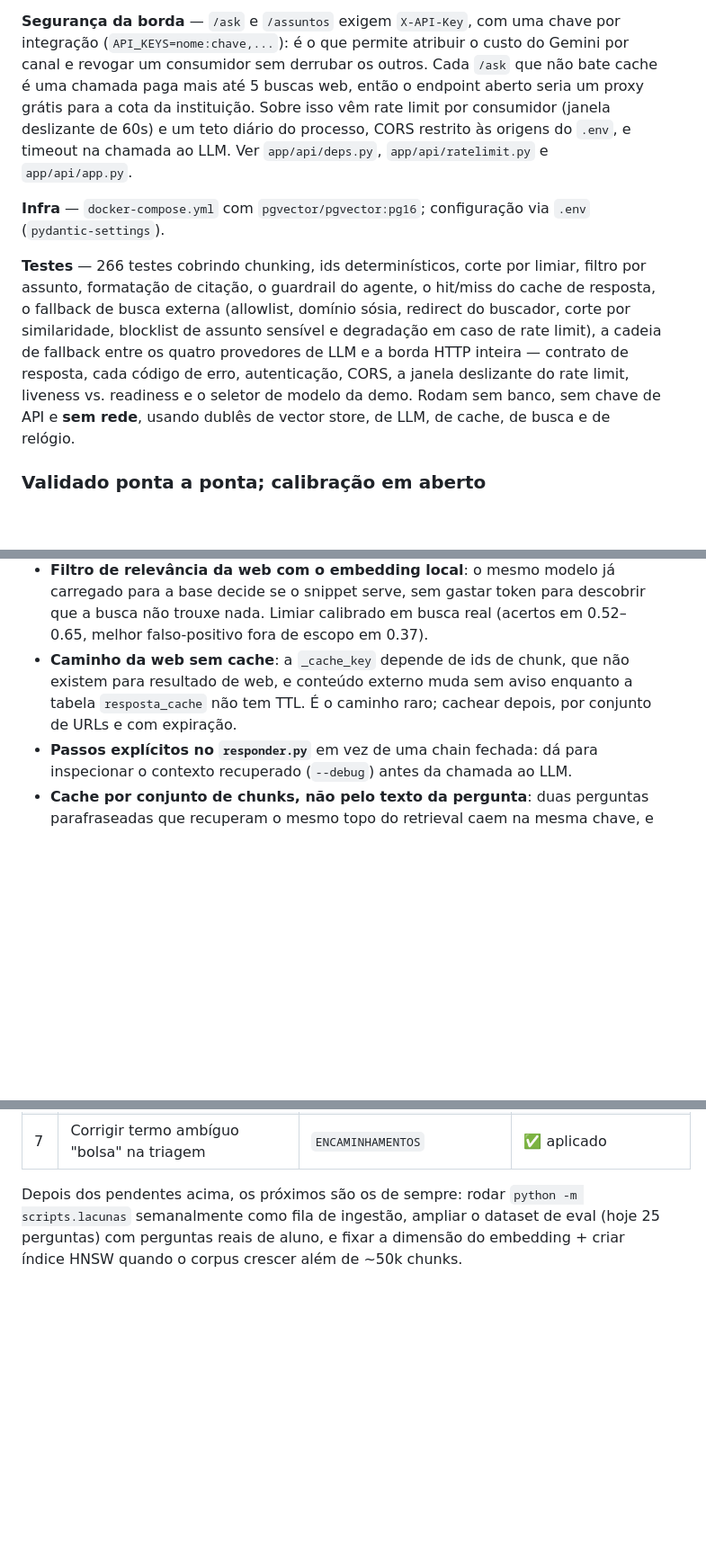
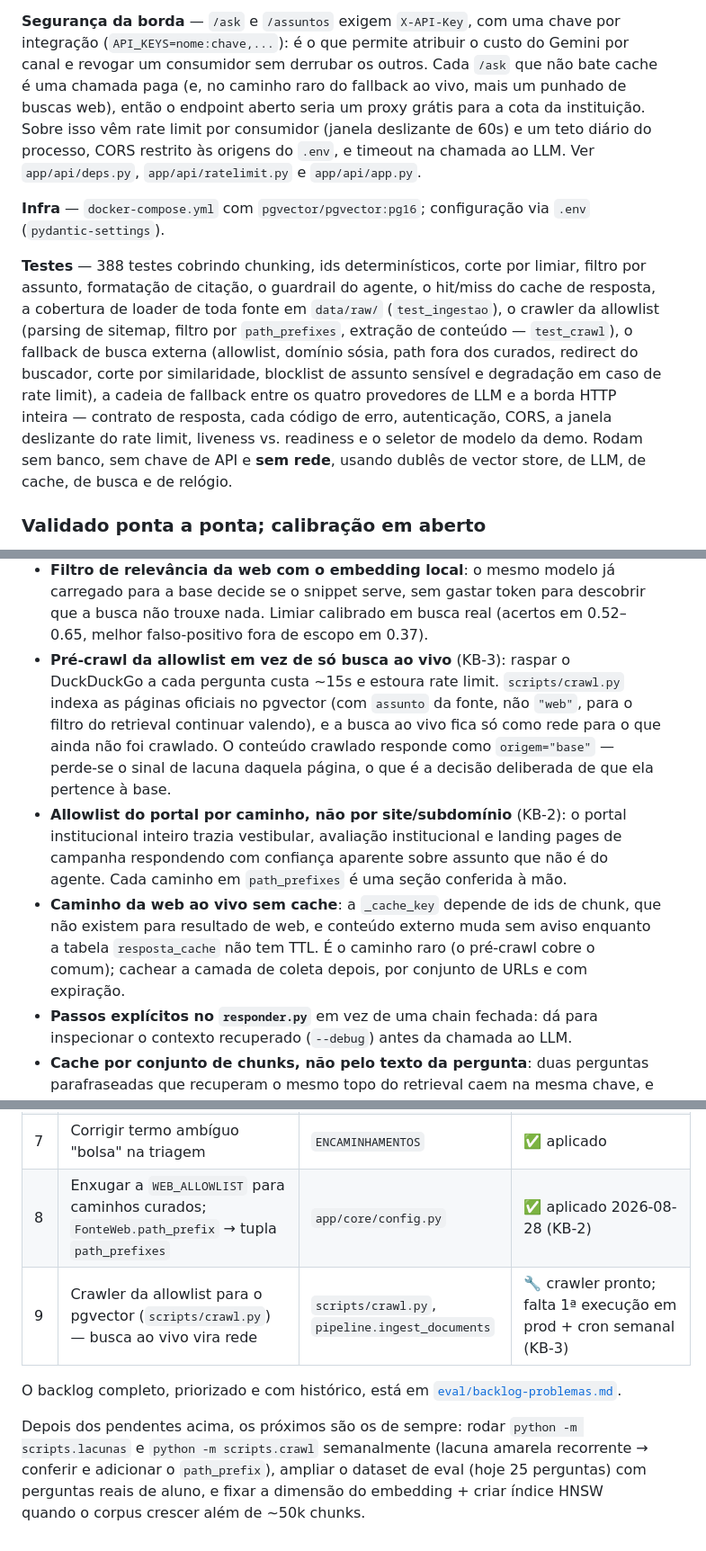
Before and after one commit to HenriqueCDS/ia-agent-puc-digital, a Markdown page: README.md, 3 parts joined by grey strips. Shown at 90% size. GitHub-like rendering; blank space fills up the shorter version.

```diff
--- a/README.md
+++ b/README.md
@@ -118,8 +131,9 @@ caminho já pronto para plugar um front ou o AVA da instituição depois.
 **Segurança da borda** — `/ask` e `/assuntos` exigem `X-API-Key`, com uma chave
 por integração (`API_KEYS=nome:chave,...`): é o que permite atribuir o custo do
 Gemini por canal e revogar um consumidor sem derrubar os outros. Cada `/ask`
-que não bate cache é uma chamada paga mais até 5 buscas web, então o endpoint
-aberto seria um proxy grátis para a cota da instituição. Sobre isso vêm rate
+que não bate cache é uma chamada paga (e, no caminho raro do fallback ao vivo,
+mais um punhado de buscas web), então o endpoint aberto seria um proxy grátis
+para a cota da instituição. Sobre isso vêm rate
 limit por consumidor (janela deslizante de 60s) e um teto diário do processo,
 CORS restrito às origens do `.env`, e timeout na chamada ao LLM. Ver
 `app/api/deps.py`, `app/api/ratelimit.py` e `app/api/app.py`.
@@ -127,16 +141,18 @@ CORS restrito às origens do `.env`, e timeout na chamada ao LLM. Ver
 **Infra** — `docker-compose.yml` com `pgvector/pgvector:pg16`; configuração via
 `.env` (`pydantic-settings`).
 
-**Testes** — 266 testes cobrindo chunking, ids determinísticos, corte por
+**Testes** — 388 testes cobrindo chunking, ids determinísticos, corte por
 limiar, filtro por assunto, formatação de citação, o guardrail do agente, o
-hit/miss do cache de resposta, o fallback de busca externa (allowlist, domínio
-sósia, redirect do buscador, corte por similaridade, blocklist de assunto
-sensível e degradação em caso de rate limit), a cadeia de fallback entre os
-quatro provedores de LLM e a borda HTTP inteira — contrato de resposta, cada
-código de erro, autenticação, CORS, a janela deslizante do rate limit,
-liveness vs. readiness e o seletor de modelo da demo. Rodam sem banco, sem
-chave de API e **sem rede**, usando dublês de vector store, de LLM, de cache,
-de busca e de relógio.
+hit/miss do cache de resposta, a cobertura de loader de toda fonte em
+`data/raw/` (`test_ingestao`), o crawler da allowlist (parsing de sitemap,
+filtro por `path_prefixes`, extração de conteúdo — `test_crawl`), o fallback de
+busca externa (allowlist, domínio sósia, path fora dos curados, redirect do
+buscador, corte por similaridade, blocklist de assunto sensível e degradação em
+caso de rate limit), a cadeia de fallback entre os quatro provedores de LLM e a
+borda HTTP inteira — contrato de resposta, cada código de erro, autenticação,
+CORS, a janela deslizante do rate limit, liveness vs. readiness e o seletor de
+modelo da demo. Rodam sem banco, sem chave de API e **sem rede**, usando dublês
+de vector store, de LLM, de cache, de busca e de relógio.
 
 ### Validado ponta a ponta; calibração em aberto
 
@@ -618,10 +644,22 @@ Cada feature futura tem um lugar já definido — nenhuma exige reescrever a bas
   carregado para a base decide se o snippet serve, sem gastar token para
   descobrir que a busca não trouxe nada. Limiar calibrado em busca real
   (acertos em 0.52–0.65, melhor falso-positivo fora de escopo em 0.37).
-- **Caminho da web sem cache**: a `_cache_key` depende de ids de chunk, que não
-  existem para resultado de web, e conteúdo externo muda sem aviso enquanto a
-  tabela `resposta_cache` não tem TTL. É o caminho raro; cachear depois, por
-  conjunto de URLs e com expiração.
+- **Pré-crawl da allowlist em vez de só busca ao vivo** (KB-3): raspar o
+  DuckDuckGo a cada pergunta custa ~15s e estoura rate limit. `scripts/crawl.py`
+  indexa as páginas oficiais no pgvector (com `assunto` da fonte, não `"web"`,
+  para o filtro do retrieval continuar valendo), e a busca ao vivo fica só como
+  rede para o que ainda não foi crawlado. O conteúdo crawlado responde como
+  `origem="base"` — perde-se o sinal de lacuna daquela página, o que é a decisão
+  deliberada de que ela pertence à base.
+- **Allowlist do portal por caminho, não por site/subdomínio** (KB-2): o portal
+  institucional inteiro trazia vestibular, avaliação institucional e landing
+  pages de campanha respondendo com confiança aparente sobre assunto que não é
+  do agente. Cada caminho em `path_prefixes` é uma seção conferida à mão.
+- **Caminho da web ao vivo sem cache**: a `_cache_key` depende de ids de chunk,
+  que não existem para resultado de web, e conteúdo externo muda sem aviso
+  enquanto a tabela `resposta_cache` não tem TTL. É o caminho raro (o pré-crawl
+  cobre o comum); cachear a camada de coleta depois, por conjunto de URLs e com
+  expiração.
 - **Passos explícitos no `responder.py`** em vez de uma chain fechada: dá para
   inspecionar o contexto recuperado (`--debug`) antes da chamada ao LLM.
 - **Cache por conjunto de chunks, não pelo texto da pergunta**: duas perguntas
@@ -648,9 +686,14 @@ rodadas de 2026-08-26 e 2026-08-27
 | 5 | Corte do 413: cada fonte de contexto limitada a `PROMPT_CONTEXT_ITEM_MAX_CHARS`; 413 do provider cai para o próximo | `responder._format_context`, `providers/base.py` | ✅ aplicado 2026-08-27 |
 | 6 | Rodada de calibração com `-c` (cache limpo), `-m` (modelo fixo) e `--timeout`, comparando item a item em N=3 | `scripts/eval_run.py` | ✅ flags aplicadas — ver [Avaliação de qualidade (eval)](#avaliação-de-qualidade-eval) |
 | 7 | Corrigir termo ambíguo "bolsa" na triagem | `ENCAMINHAMENTOS` | ✅ aplicado |
+| 8 | Enxugar a `WEB_ALLOWLIST` para caminhos curados; `FonteWeb.path_prefix` → tupla `path_prefixes` | `app/core/config.py` | ✅ aplicado 2026-08-28 (KB-2) |
+| 9 | Crawler da allowlist para o pgvector (`scripts/crawl.py`) — busca ao vivo vira rede | `scripts/crawl.py`, `pipeline.ingest_documents` | 🔧 crawler pronto; falta 1ª execução em prod + cron semanal (KB-3) |
+
+O backlog completo, priorizado e com histórico, está em
+[`eval/backlog-problemas.md`](eval/backlog-problemas.md).
 
 Depois dos pendentes acima, os próximos são os de sempre: rodar
-`python -m scripts.lacunas` semanalmente como fila de ingestão, ampliar o
-dataset de eval (hoje 25 perguntas) com perguntas reais de aluno, e fixar a
-dimensão do embedding + criar índice HNSW quando o corpus crescer além de
-~50k chunks.
+`python -m scripts.lacunas` e `python -m scripts.crawl` semanalmente (lacuna
+amarela recorrente → conferir e adicionar o `path_prefix`), ampliar o dataset de
+eval (hoje 25 perguntas) com perguntas reais de aluno, e fixar a dimensão do
+embedding + criar índice HNSW quando o corpus crescer além de ~50k chunks.
```
Also changed, not shown: other parts of README.md (+67 -44 lines).
